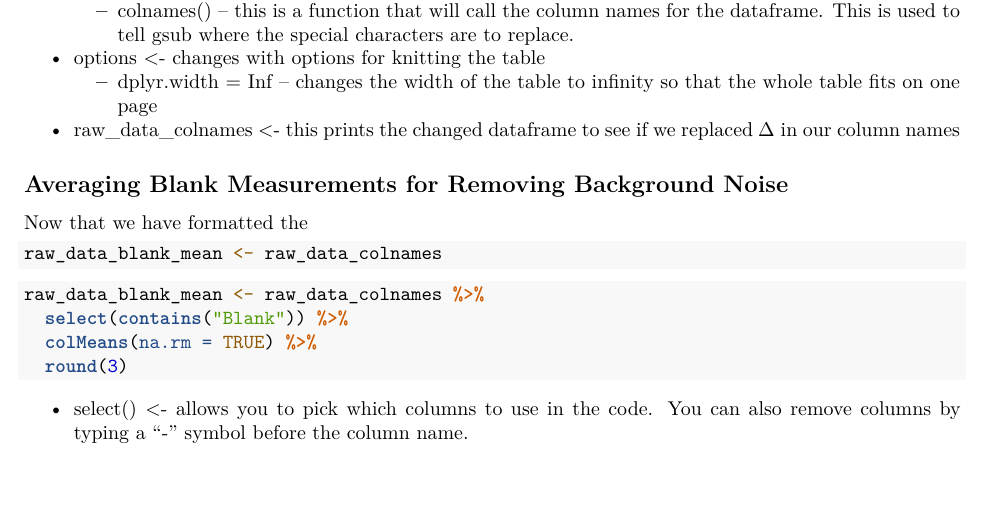
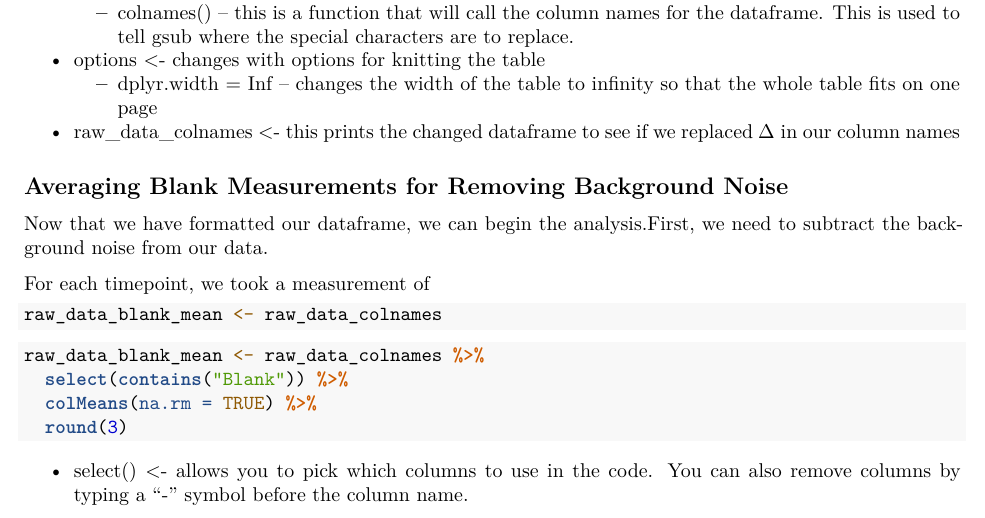
Before and after one commit to OriannaPoteete/SGA-Tutorial, an R Markdown document (SGA_Tutorial.Rmd): part of page 3 of 6 before the commit and part of page 3 of 7 after it, cut so that both start at the same text, the shorter picture padded with empty space. Rendered offline with R 4.5, knitr and Pandoc, then LaTeX, with nearby package versions.

Commit message:
Trying to commit changes again

````diff
--- a/SGA_Tutorial.Rmd
+++ b/SGA_Tutorial.Rmd
@@ -98,7 +98,9 @@ raw_data_colnames
 
 ## Averaging Blank Measurements for Removing Background Noise
 
-Now that we have formatted the
+Now that we have formatted our dataframe, we can begin the analysis.First, we need to subtract the background noise from our data.
+
+For each timepoint, we took a measurement of
 
 ```{r, second New dataset}
 raw_data_blank_mean <- raw_data_colnames
````
